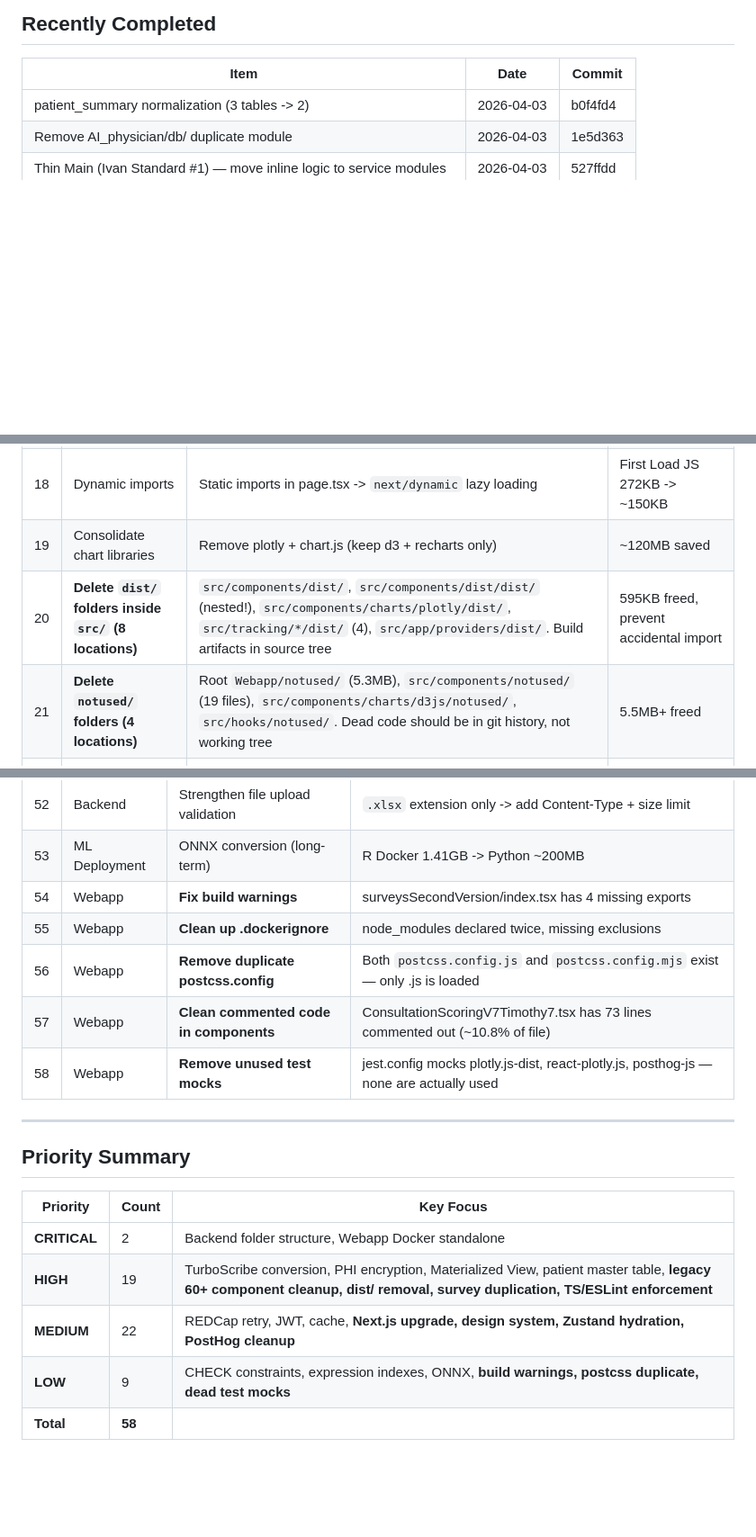
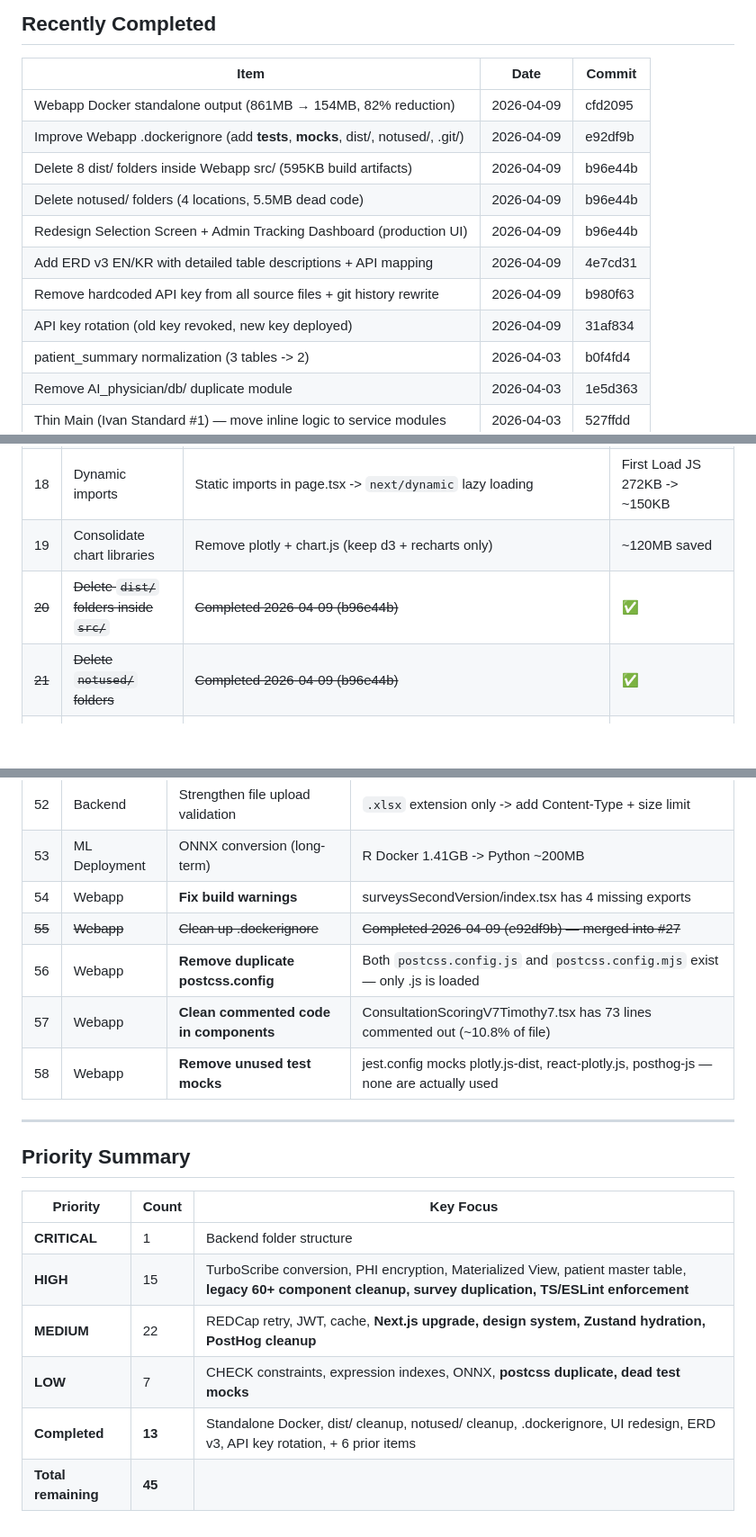
Before and after one commit to HyunjunA/Prostate_cancer_consultation, a Markdown page: dev_docs/TODO.md, 3 parts joined by grey strips. Shown at 90% size. Drawn GitHub-style; blank space fills up the shorter version.

Commit message:
docs: update TODO with completed items from 2026-04-09 session
Mark completed: Webapp Docker standalone (#2), dist/ cleanup (#20),
notused/ cleanup (#21), .dockerignore (#27, #55), API key rotation,
ERD v3, UI redesign. Total remaining: 58 → 45 items.

```diff
--- a/dev_docs/TODO.md
+++ b/dev_docs/TODO.md
@@ -10,6 +10,14 @@
 
 | Item | Date | Commit |
 |------|------|--------|
+| Webapp Docker standalone output (861MB → 154MB, 82% reduction) | 2026-04-09 | cfd2095 |
+| Improve Webapp .dockerignore (add __tests__, __mocks__, dist/, notused/, .git/) | 2026-04-09 | e92df9b |
+| Delete 8 dist/ folders inside Webapp src/ (595KB build artifacts) | 2026-04-09 | b96e44b |
+| Delete notused/ folders (4 locations, 5.5MB dead code) | 2026-04-09 | b96e44b |
+| Redesign Selection Screen + Admin Tracking Dashboard (production UI) | 2026-04-09 | b96e44b |
+| Add ERD v3 EN/KR with detailed table descriptions + API mapping | 2026-04-09 | 4e7cd31 |
+| Remove hardcoded API key from all source files + git history rewrite | 2026-04-09 | b980f63 |
+| API key rotation (old key revoked, new key deployed) | 2026-04-09 | 31af834 |
 | patient_summary normalization (3 tables -> 2) | 2026-04-03 | b0f4fd4 |
 | Remove AI_physician/db/ duplicate module | 2026-04-03 | 1e5d363 |
 | Thin Main (Ivan Standard #1) — move inline logic to service modules | 2026-04-03 | 527ffdd |
@@ -77,8 +84,8 @@
 | 17 | **Clean up legacy components (60+ files)** | 85 .tsx files total, only ~10 active. Versioned files: PhysicianReports V3-V41 (23), PatientReport V2-V31 (17), ConsultationScoring V3-V8 (8), PatientFollowUp V31-V37 (6), PatientInitialVisit V29-V35 (4). Keep only V41Timothy, V35, V31Re, V7Timothy7, FilterSidebarV3, HistoryModalV3 | ~100K lines removed, 6.9MB freed |
 | 18 | Dynamic imports | Static imports in page.tsx -> `next/dynamic` lazy loading | First Load JS 272KB -> ~150KB |
 | 19 | Consolidate chart libraries | Remove plotly + chart.js (keep d3 + recharts only) | ~120MB saved |
-| 20 | **Delete `dist/` folders inside `src/` (8 locations)** | `src/components/dist/`, `src/components/dist/dist/` (nested!), `src/components/charts/plotly/dist/`, `src/tracking/*/dist/` (4), `src/app/providers/dist/`. Build artifacts in source tree | 595KB freed, prevent accidental import |
-| 21 | **Delete `notused/` folders (4 locations)** | Root `Webapp/notused/` (5.3MB), `src/components/notused/` (19 files), `src/components/charts/d3js/notused/`, `src/hooks/notused/`. Dead code should be in git history, not working tree | 5.5MB+ freed |
+| ~~20~~ | ~~Delete `dist/` folders inside `src/`~~ | ~~Completed 2026-04-09 (b96e44b)~~ | ✅ |
+| ~~21~~ | ~~Delete `notused/` folders~~ | ~~Completed 2026-04-09 (b96e44b)~~ | ✅ |
 | 22 | **Merge duplicate survey components** | `src/components/surveys/` and `src/components/surveysSecondVersion/` have 6 identical components (BaselineQuestions, DCS, Satisfaction, RiskPerception, SDM). Minimal differences → merge into single directory with props-based switching | ~300KB duplication removed |
 | 23 | **Clean page.tsx commented imports** | 15 commented-out import lines (V33, V35, V37, V39, etc.). Git history preserves all versions | Code clarity |
 
@@ -143,7 +150,7 @@
 | 52 | Backend | Strengthen file upload validation | `.xlsx` extension only -> add Content-Type + size limit |
 | 53 | ML Deployment | ONNX conversion (long-term) | R Docker 1.41GB -> Python ~200MB |
 | 54 | Webapp | **Fix build warnings** | surveysSecondVersion/index.tsx has 4 missing exports |
-| 55 | Webapp | **Clean up .dockerignore** | node_modules declared twice, missing exclusions |
+| ~~55~~ | ~~Webapp~~ | ~~Clean up .dockerignore~~ | ~~Completed 2026-04-09 (e92df9b) — merged into #27~~ |
 | 56 | Webapp | **Remove duplicate postcss.config** | Both `postcss.config.js` and `postcss.config.mjs` exist — only .js is loaded |
 | 57 | Webapp | **Clean commented code in components** | ConsultationScoringV7Timothy7.tsx has 73 lines commented out (~10.8% of file) |
 | 58 | Webapp | **Remove unused test mocks** | jest.config mocks plotly.js-dist, react-plotly.js, posthog-js — none are actually used |
@@ -154,8 +161,9 @@
 
 | Priority | Count | Key Focus |
 |----------|-------|-----------|
-| **CRITICAL** | 2 | Backend folder structure, Webapp Docker standalone |
-| **HIGH** | 19 | TurboScribe conversion, PHI encryption, Materialized View, patient master table, **legacy 60+ component cleanup, dist/ removal, survey duplication, TS/ESLint enforcement** |
+| **CRITICAL** | 1 | Backend folder structure |
+| **HIGH** | 15 | TurboScribe conversion, PHI encryption, Materialized View, patient master table, **legacy 60+ component cleanup, survey duplication, TS/ESLint enforcement** |
 | **MEDIUM** | 22 | REDCap retry, JWT, cache, **Next.js upgrade, design system, Zustand hydration, PostHog cleanup** |
-| **LOW** | 9 | CHECK constraints, expression indexes, ONNX, **build warnings, postcss duplicate, dead test mocks** |
-| **Total** | **58** | |
+| **LOW** | 7 | CHECK constraints, expression indexes, ONNX, **postcss duplicate, dead test mocks** |
+| **Completed** | **13** | Standalone Docker, dist/ cleanup, notused/ cleanup, .dockerignore, UI redesign, ERD v3, API key rotation, + 6 prior items |
+| **Total remaining** | **45** | |
```
Also changed, not shown: other parts of dev_docs/TODO.md (+2 -3 lines).
